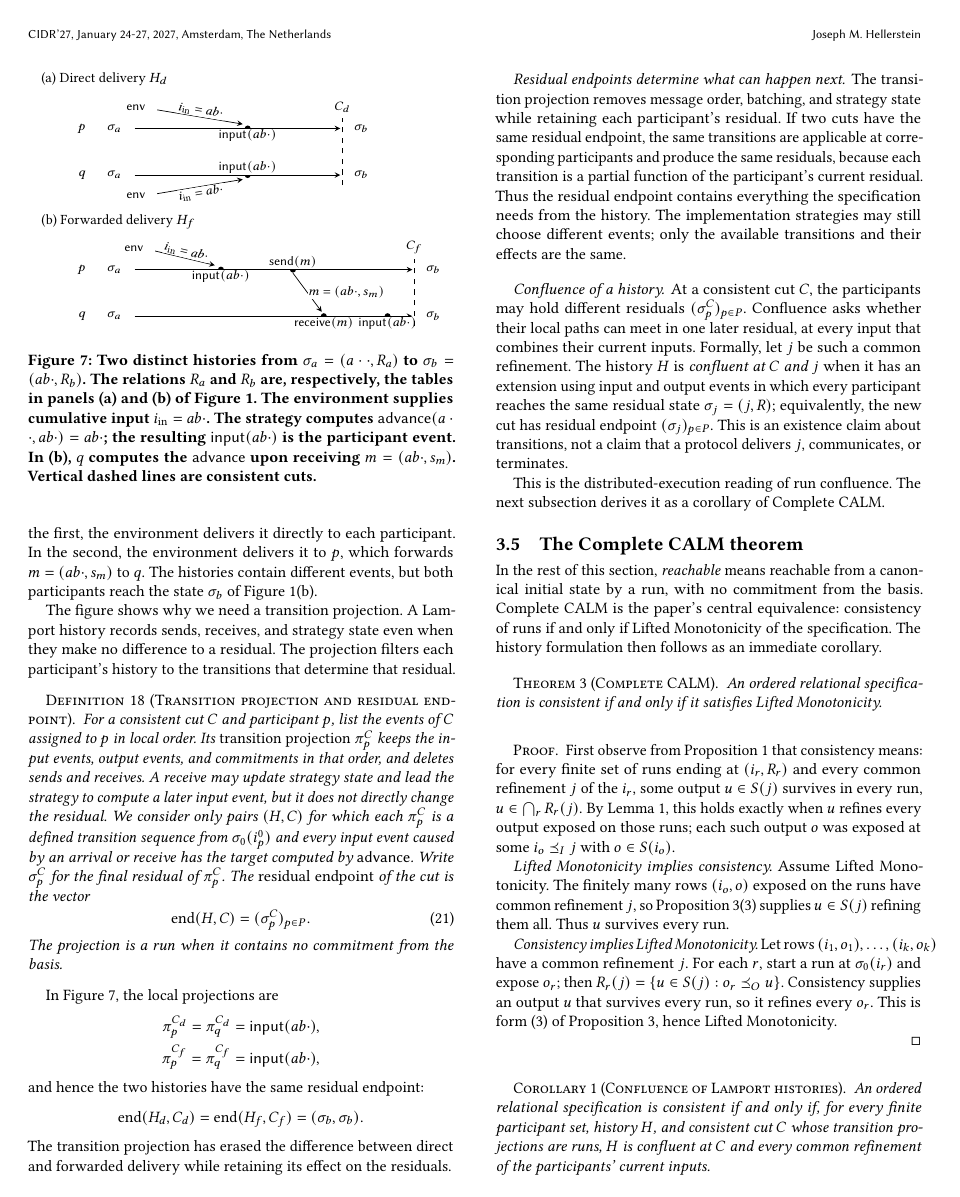
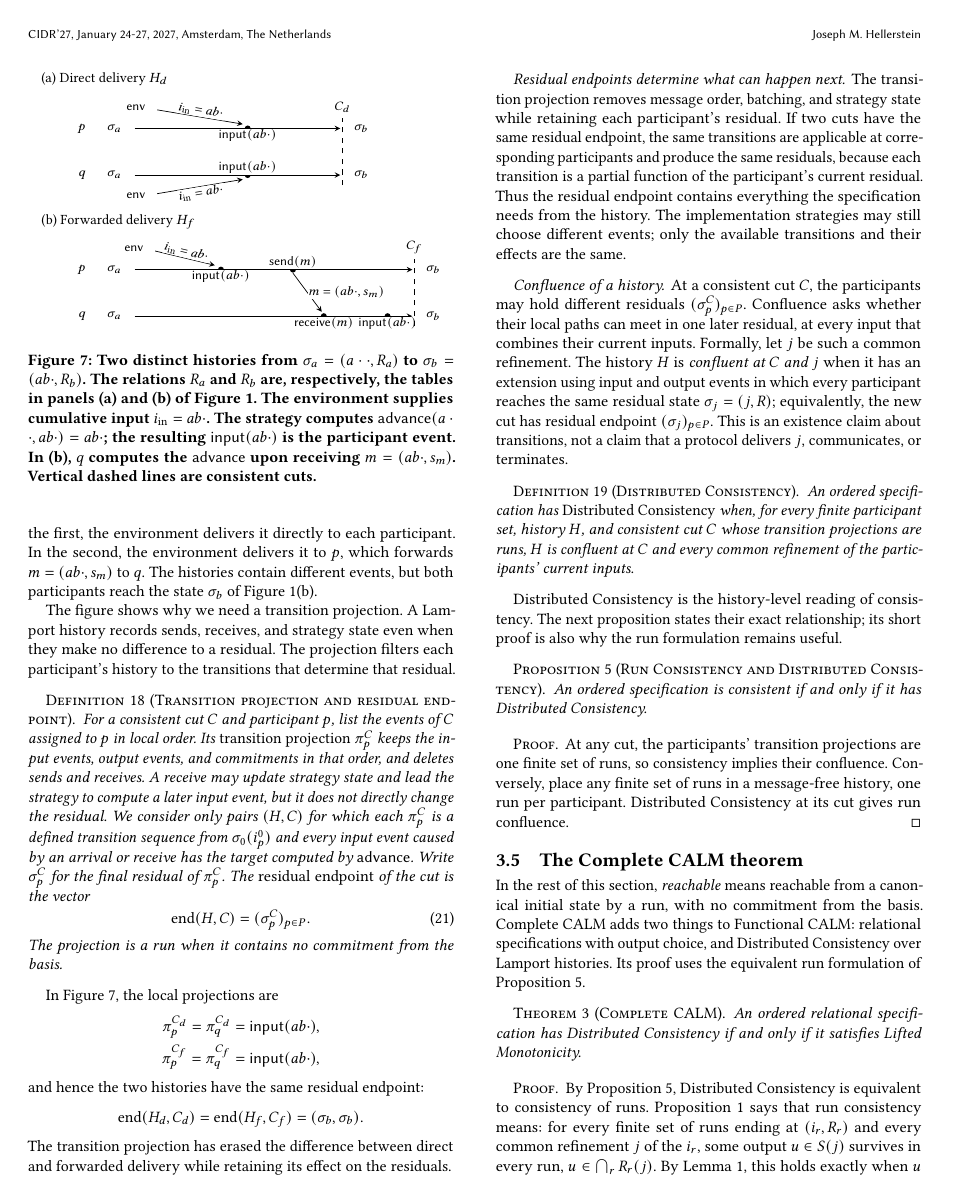
Before and after one commit to jhellerstein/coord-criterion, a LaTeX document (main.tex): page 12 of 22. Compiled offline with pdfLaTeX.

Commit message:
Make Distributed Consistency the Complete CALM punchline
Define Distributed Consistency as confluence of participant runs at every consistent cut and common input refinement. Add a short proposition equating it with consistency of arbitrary finite sets of runs. State Complete CALM as Distributed Consistency iff Lifted Monotonicity, using the run equivalence as the proof engine. Remove history confluence from the main theorem's item list and delete the former history corollary; update the introduction and Section 3 summary table.

```diff
--- a/main.tex
+++ b/main.tex
@@ -210,5 +210,3 @@ This paper makes four contributions:
         arbitrary functions, represented as ordered input/output specifications
         with separate input- and output-refinement partial orders.
   \item Complete CALM extends the model to output choice, formalizes
-        output events and commitments, and proves that consistency---confluence
-        of runs---is equivalent to Lifted Monotonicity of the specification.
@@ -1737,55 +1736,69 @@ $\sigma_j=(j,R)$; equivalently, the new cut has residual endpoint
 $(\sigma_j)_{p\in P}$.  This is an existence claim about transitions, not a
 claim that a protocol delivers $j$, communicates, or terminates.
 
-This is the distributed-execution reading of run confluence.  The next
-subsection derives it as a corollary of Complete CALM.
+\begin{definition}[Distributed Consistency]
+\label{def:distributed-consistency}
+An ordered specification has \emph{Distributed Consistency} when, for every
+finite participant set, history $H$, and consistent cut $C$ whose transition
+projections are runs, $H$ is confluent at $C$ and every common refinement of
+the participants' current inputs.
+\end{definition}
+
+Distributed Consistency is the history-level reading of consistency.  The
+next proposition states their exact relationship; its short proof is also why
+the run formulation remains useful.
+
+\begin{proposition}[Run Consistency and Distributed Consistency]
+\label{prop:distributed-consistency}
+An ordered specification is consistent if and only if it has Distributed
+Consistency.
+\end{proposition}
+
+\begin{proof}
+At any cut, the participants' transition projections are one finite set of
+runs, so consistency implies their confluence.  Conversely, place any finite
+set of runs in a message-free history, one run per participant.  Distributed
+Consistency at its cut gives run confluence.
+\end{proof}
 
 \subsection{The Complete CALM theorem}
 \label{sec:complete-calm-theorem}
 
 In the rest of this section, \emph{reachable} means reachable from a canonical
-initial state by a run, with no commitment from the basis.  Complete CALM is
-the paper's central equivalence: consistency of runs if and only if Lifted
-Monotonicity of the specification.  The history formulation then follows as
-an immediate corollary.
+initial state by a run, with no commitment from the basis.  Complete CALM adds
+two things to Functional CALM: relational specifications with output choice,
+and Distributed Consistency over Lamport histories.  Its proof uses the
+equivalent run formulation of Proposition~\ref{prop:distributed-consistency}.
 
 \begin{theorem}[Complete CALM]
 \label{thm:complete-calm}
-An ordered relational specification is consistent if and only if it satisfies
-Lifted Monotonicity.
+An ordered relational specification has Distributed Consistency if and only if
+it satisfies Lifted Monotonicity.
 \end{theorem}
 
 \begin{proof}
-First observe from Proposition~\ref{prop:confluence} that consistency means:
+By Proposition~\ref{prop:distributed-consistency}, Distributed Consistency is
+equivalent to consistency of runs.  Proposition~\ref{prop:confluence} says
+that run consistency means:
 for every finite set of runs ending at $(i_r,R_r)$ and every common refinement
 $j$ of the $i_r$, some output $u\in\fiber{j}$ survives in every run,
 $u\in\bigcap_rR_r(j)$.  By Lemma~\ref{lem:run-residual}, this holds exactly
 when $u$ refines every output exposed on those runs; each such output $o$ was
 exposed at some $i_o\InputOrd j$ with $o\in\fiber{i_o}$.
 
-\emph{Lifted Monotonicity implies consistency.}
+\emph{Lifted Monotonicity implies Distributed Consistency.}
 Assume Lifted Monotonicity.  The finitely many rows $(i_o,o)$ exposed on the
 runs have common refinement $j$, so
 Proposition~\ref{prop:lifted-monotonicity-decomposition}(3) supplies
 $u\in\fiber{j}$ refining them all.  Thus $u$ survives every run.
 
-\emph{Consistency implies Lifted Monotonicity.}
+\emph{Distributed Consistency implies Lifted Monotonicity.}
 Let rows $(i_1,o_1),\ldots,(i_k,o_k)$ have a common refinement $j$.  For each
 $r$, start a run at $\sigma_0(i_r)$ and expose $o_r$; then
-$R_r(j)=\{u\in\fiber{j}:o_r\OutputOrd u\}$.  Consistency supplies an output
+$R_r(j)=\{u\in\fiber{j}:o_r\OutputOrd u\}$.  Run consistency supplies an output
 $u$ that survives every run, so it refines every $o_r$.  This is form~(3) of
 Proposition~\ref{prop:lifted-monotonicity-decomposition}, hence Lifted
 Monotonicity.
 
 \end{proof}
 
-\begin{corollary}[Confluence of Lamport histories]
-\label{cor:history-confluence}
-An ordered relational specification is consistent if and only if, for every
-finite participant set, history $H$, and consistent cut $C$ whose transition
-projections are runs, $H$ is confluent at $C$ and every common refinement of
-the participants' current inputs.
-\end{corollary}
-
-\begin{proof}
-At any cut, the participants' transition projections are one finite set of
@@ -1795,4 +1805,4 @@ confluence at its cut gives run confluence.
-\end{proof}
+
 
 The theorem is direct from the definitions.  Its content is the
 identification: the one obstruction to confluence is a finite family
```
Also changed, not shown: main.tex (12 more changed lines).
